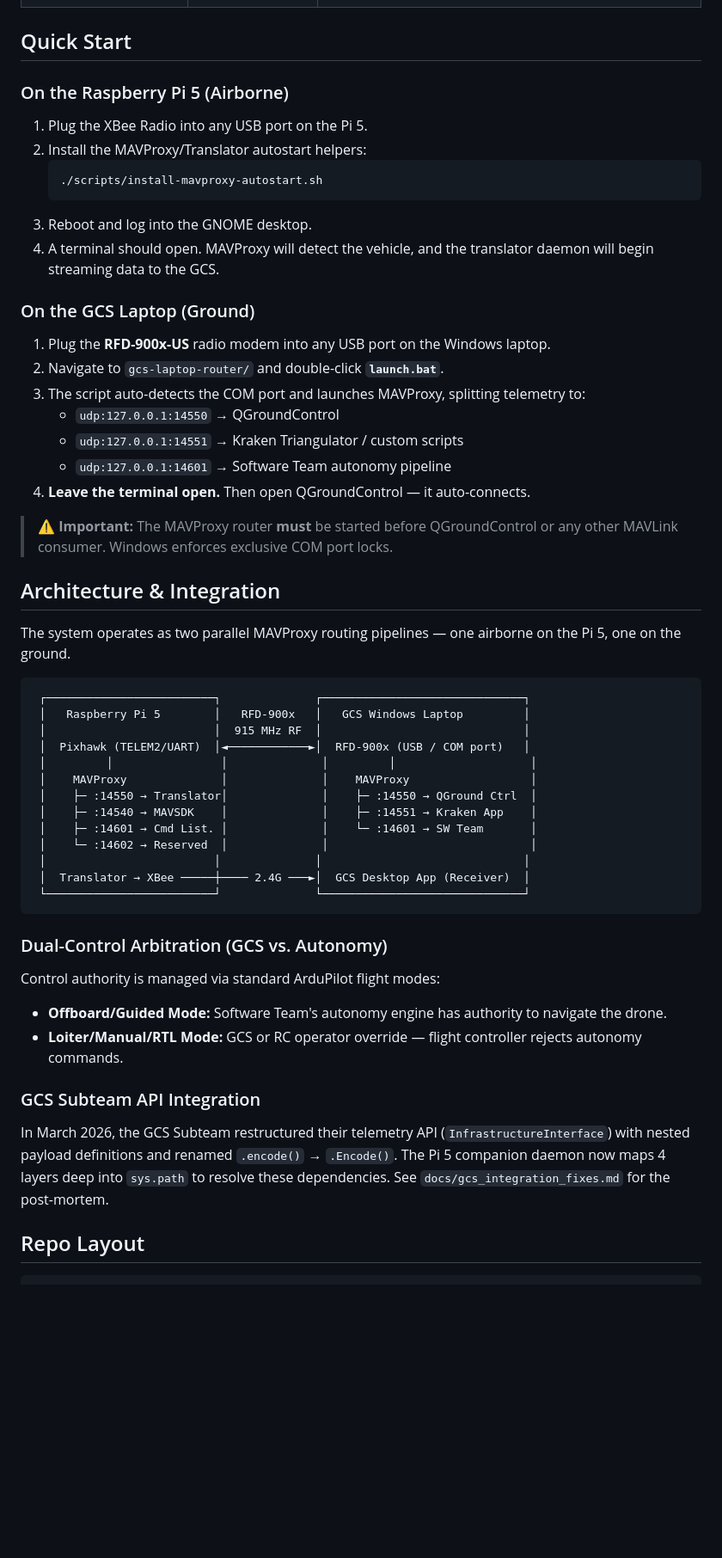
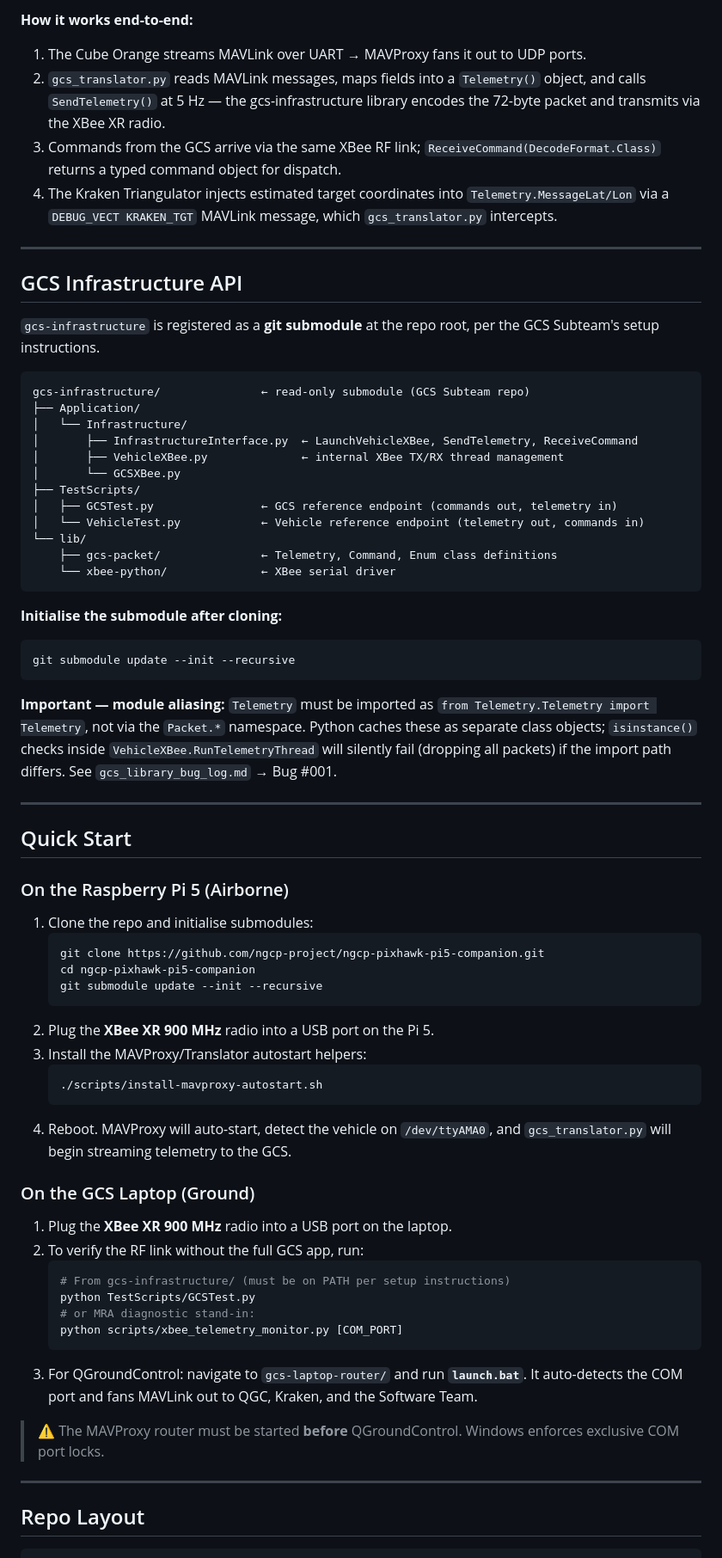
Before and after one commit to ngcp-project/ngcp-pixhawk-pi5-companion, a Markdown page: README.md, the part around one of its changes. Shown at 86% size. GitHub-like rendering; blank space fills up the shorter version.

````diff
--- a/README.md
+++ b/README.md
@@ -19,53 +52,71 @@ This repo is a **focused playbook + helper scripts** to validate and operational
+**How it works end-to-end:**
+1. The Cube Orange streams MAVLink over UART → MAVProxy fans it out to UDP ports.
+2. `gcs_translator.py` reads MAVLink messages, maps fields into a `Telemetry()` object, and calls `SendTelemetry()` at 5 Hz — the gcs-infrastructure library encodes the 72-byte packet and transmits via the XBee XR radio.
+3. Commands from the GCS arrive via the same XBee RF link; `ReceiveCommand(DecodeFormat.Class)` returns a typed command object for dispatch.
+4. The Kraken Triangulator injects estimated target coordinates into `Telemetry.MessageLat/Lon` via a `DEBUG_VECT KRAKEN_TGT` MAVLink message, which `gcs_translator.py` intercepts.
+
+---
+
+## GCS Infrastructure API
+
+`gcs-infrastructure` is registered as a **git submodule** at the repo root, per the GCS Subteam's setup instructions.
+
+```
+gcs-infrastructure/               ← read-only submodule (GCS Subteam repo)
+├── Application/
+│   └── Infrastructure/
+│       ├── InfrastructureInterface.py  ← LaunchVehicleXBee, SendTelemetry, ReceiveCommand
+│       ├── VehicleXBee.py              ← internal XBee TX/RX thread management
+│       └── GCSXBee.py
+├── TestScripts/
+│   ├── GCSTest.py                ← GCS reference endpoint (commands out, telemetry in)
+│   └── VehicleTest.py            ← Vehicle reference endpoint (telemetry out, commands in)
+└── lib/
+    ├── gcs-packet/               ← Telemetry, Command, Enum class definitions
+    └── xbee-python/              ← XBee serial driver
+```
+
+**Initialise the submodule after cloning:**
+```bash
+git submodule update --init --recursive
+```
+
+**Important — module aliasing:** `Telemetry` must be imported as `from Telemetry.Telemetry import Telemetry`, not via the `Packet.*` namespace. Python caches these as separate class objects; `isinstance()` checks inside `VehicleXBee.RunTelemetryThread` will silently fail (dropping all packets) if the import path differs. See `gcs_library_bug_log.md` → Bug #001.
+
+---
 
 ## Quick Start
 
 ### On the Raspberry Pi 5 (Airborne)
-1. Plug the XBee Radio into any USB port on the Pi 5.
-2. Install the MAVProxy/Translator autostart helpers:
+
+1. Clone the repo and initialise submodules:
+   ```bash
+   git clone https://github.com/ngcp-project/ngcp-pixhawk-pi5-companion.git
+   cd ngcp-pixhawk-pi5-companion
+   git submodule update --init --recursive
+   ```
+2. Plug the **XBee XR 900 MHz** radio into a USB port on the Pi 5.
+3. Install the MAVProxy/Translator autostart helpers:
    ```bash
    ./scripts/install-mavproxy-autostart.sh
    ```
-3. Reboot and log into the GNOME desktop.
-4. A terminal should open. MAVProxy will detect the vehicle, and the translator daemon will begin streaming data to the GCS.
+4. Reboot. MAVProxy will auto-start, detect the vehicle on `/dev/ttyAMA0`, and `gcs_translator.py` will begin streaming telemetry to the GCS.
 
 ### On the GCS Laptop (Ground)
-1. Plug the **RFD-900x-US** radio modem into any USB port on the Windows laptop.
-2. Navigate to `gcs-laptop-router/` and double-click **`launch.bat`**.
-3. The script auto-detects the COM port and launches MAVProxy, splitting telemetry to:
-   - `udp:127.0.0.1:14550` → QGroundControl
-   - `udp:127.0.0.1:14551` → Kraken Triangulator / custom scripts
-   - `udp:127.0.0.1:14601` → Software Team autonomy pipeline
-4. **Leave the terminal open.** Then open QGroundControl — it auto-connects.
 
-> ⚠️ **Important:** The MAVProxy router **must** be started before QGroundControl or any other MAVLink consumer. Windows enforces exclusive COM port locks.
+1. Plug the **XBee XR 900 MHz** radio into a USB port on the laptop.
+2. To verify the RF link without the full GCS app, run:
+   ```bash
+   # From gcs-infrastructure/ (must be on PATH per setup instructions)
+   python TestScripts/GCSTest.py
+   # or MRA diagnostic stand-in:
+   python scripts/xbee_telemetry_monitor.py [COM_PORT]
+   ```
+3. For QGroundControl: navigate to `gcs-laptop-router/` and run **`launch.bat`**. It auto-detects the COM port and fans MAVLink out to QGC, Kraken, and the Software Team.
 
-## Architecture & Integration
+> ⚠️ The MAVProxy router must be started **before** QGroundControl. Windows enforces exclusive COM port locks.
 
-The system operates as two parallel MAVProxy routing pipelines — one airborne on the Pi 5, one on the ground.
-
-```
- ┌─────────────────────────┐              ┌──────────────────────────────┐
- │   Raspberry Pi 5        │   RFD-900x   │   GCS Windows Laptop         │
- │                         │  915 MHz RF  │                              │
- │  Pixhawk (TELEM2/UART)  │◄────────────►│  RFD-900x (USB / COM port)   │
- │         │                │              │         │                    │
- │    MAVProxy              │              │    MAVProxy                  │
- │    ├─ :14550 → Translator│              │    ├─ :14550 → QGround Ctrl  │
- │    ├─ :14540 → MAVSDK    │              │    ├─ :14551 → Kraken App    │
- │    ├─ :14601 → Cmd List. │              │    └─ :14601 → SW Team       │
- │    └─ :14602 → Reserved  │              │                              │
- │                         │              │                              │
- │  Translator → XBee ─────┼──── 2.4G ───►│  GCS Desktop App (Receiver)  │
- └─────────────────────────┘              └──────────────────────────────┘
-```
-
-### Dual-Control Arbitration (GCS vs. Autonomy)
-Control authority is managed via standard ArduPilot flight modes:
-- **Offboard/Guided Mode:** Software Team's autonomy engine has authority to navigate the drone.
-- **Loiter/Manual/RTL Mode:** GCS or RC operator override — flight controller rejects autonomy commands.
-
-### GCS Subteam API Integration
-In March 2026, the GCS Subteam restructured their telemetry API (`InfrastructureInterface`) with nested payload definitions and renamed `.encode()` → `.Encode()`. The Pi 5 companion daemon now maps 4 layers deep into `sys.path` to resolve these dependencies. See `docs/gcs_integration_fixes.md` for the post-mortem.
+---
 
 ## Repo Layout
 
````
Also changed, not shown: other parts of README.md (+93 -41 lines).
